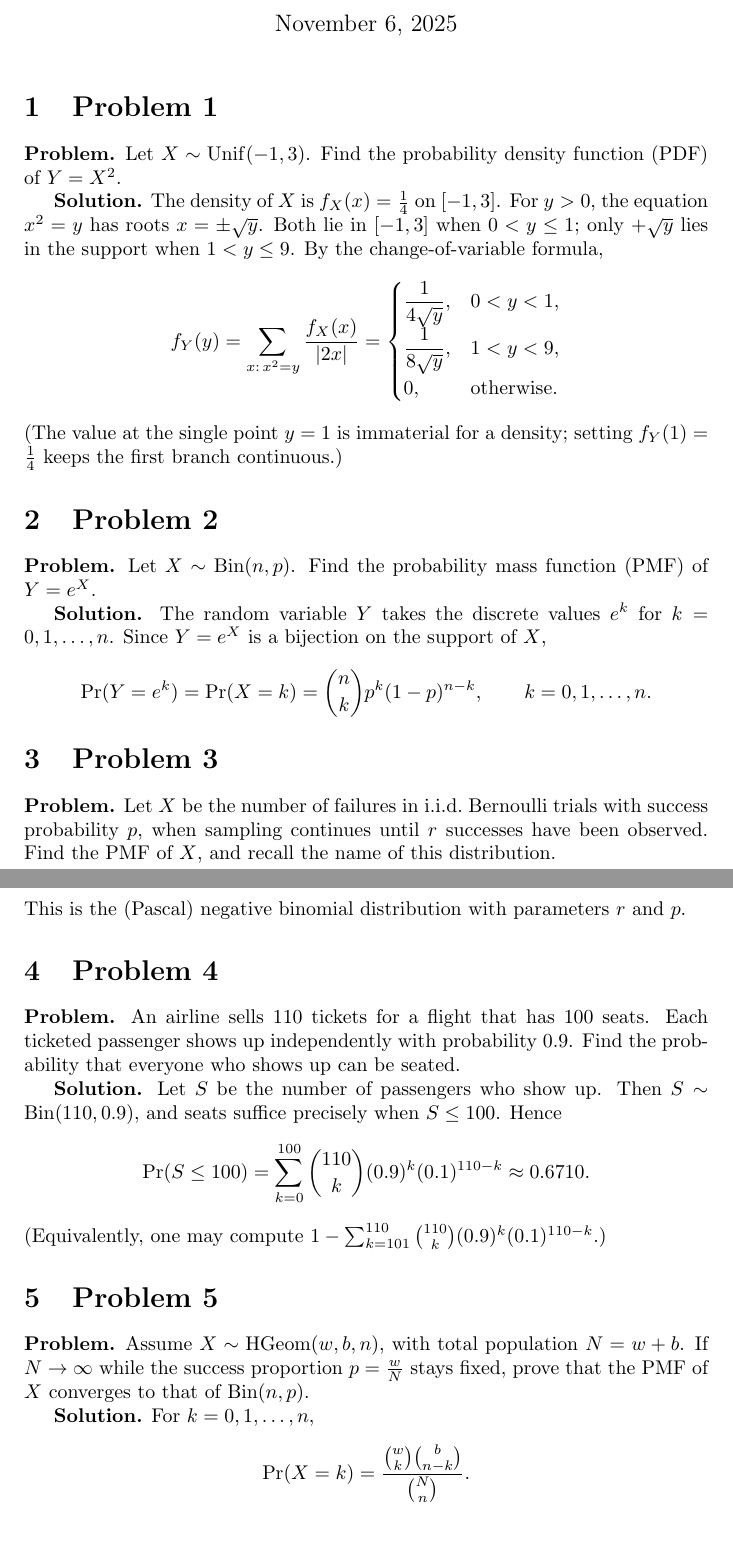
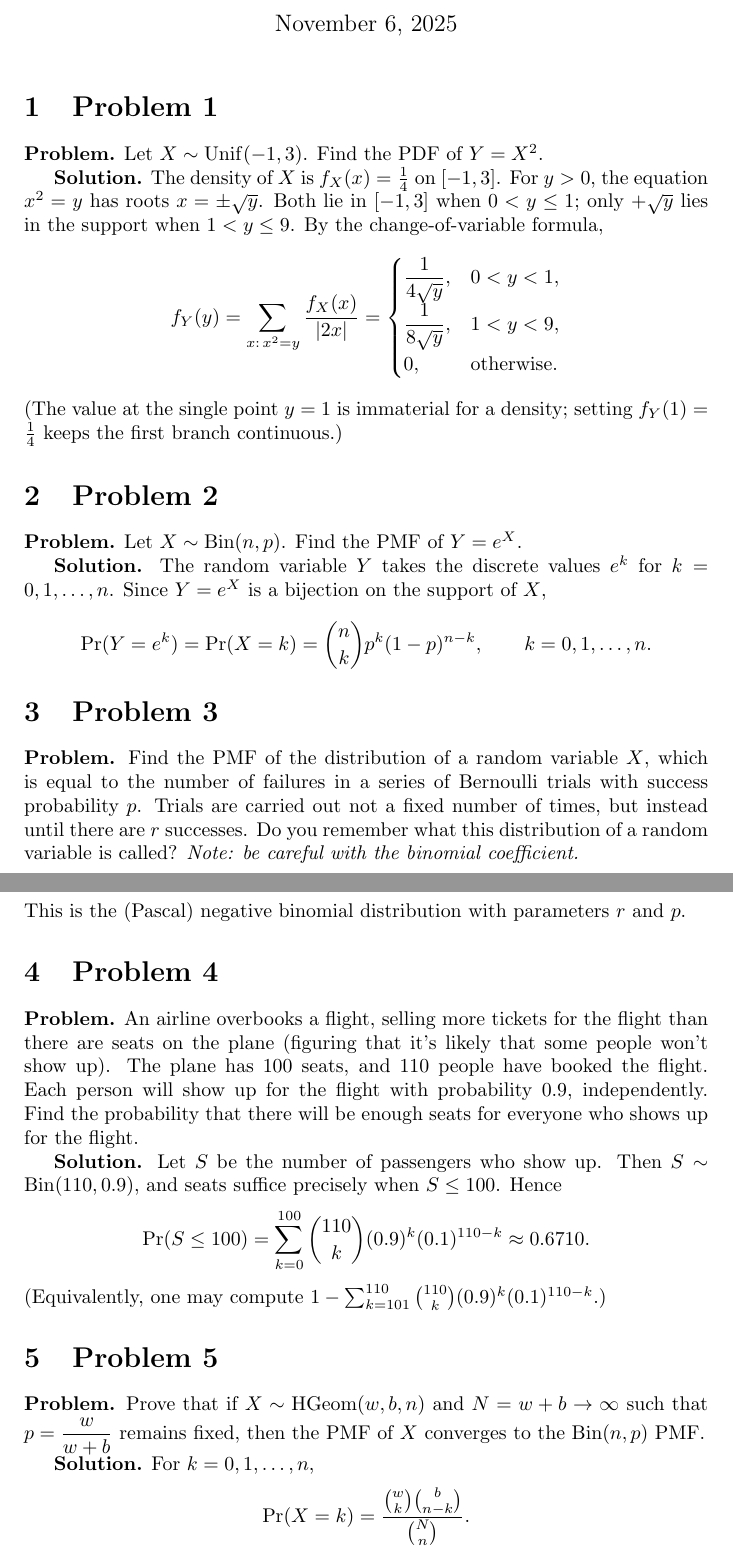
Before and after one commit to PE51K/itmo-ai-talent-hub, a LaTeX problem sheet (probability_theory/home_work/3/homework.tex): two parts of pages 1 and 2 of 3, joined at a grey line, cut so that both start at the same text. Compiled offline with pdfLaTeX.

Commit message:
Update homework.tex: improve clarity and precision in problem statements for Probability Theory Homework 3

```diff
--- a/probability_theory/home_work/3/homework.tex
+++ b/probability_theory/home_work/3/homework.tex
@@ -15,7 +15,7 @@
 
 \section{Problem 1}
 
-\textbf{Problem.} Let \(X \sim \mathrm{Unif}(-1,3)\). Find the probability density function (PDF) of \(Y = X^2\).
+\textbf{Problem.} Let $X \sim \mathrm{Unif}(-1,3)$. Find the PDF of $Y = X^{2}$.
 
 \textbf{Solution.}
 The density of \(X\) is \(f_X(x)=\tfrac14\) on \([-1,3]\). For \(y>0\), the equation \(x^2=y\) has roots \(x=\pm\sqrt{y}\).
@@ -35,7 +35,7 @@ f_Y(y)=
 
 \section{Problem 2}
 
-\textbf{Problem.} Let \(X \sim \mathrm{Bin}(n,p)\). Find the probability mass function (PMF) of \(Y = e^{X}\).
+\textbf{Problem.} Let $X \sim \mathrm{Bin}(n, p)$. Find the PMF of $Y = e^{X}$.
 
 \textbf{Solution.}
 The random variable \(Y\) takes the discrete values \(e^{k}\) for \(k=0,1,\dots,n\).
@@ -46,7 +46,7 @@ Since \(Y=e^{X}\) is a bijection on the support of \(X\),
 
 \section{Problem 3}
 
-\textbf{Problem.} Let \(X\) be the number of failures in i.i.d.\ Bernoulli trials with success probability \(p\), when sampling continues until \(r\) successes have been observed. Find the PMF of \(X\), and recall the name of this distribution.
+\textbf{Problem.} Find the PMF of the distribution of a random variable $X$, which is equal to the number of failures in a series of Bernoulli trials with success probability $p$. Trials are carried out not a fixed number of times, but instead until there are $r$ successes. Do you remember what this distribution of a random variable is called? \textit{Note: be careful with the binomial coefficient.}
 
 \textbf{Solution.}
 To stop with exactly \(x\) failures, the sample must consist of \(x+r-1\) trials containing \(r-1\) successes and \(x\) failures, followed by a final success.
@@ -59,7 +59,7 @@ This is the (Pascal) negative binomial distribution with parameters \(r\) and \(
 
 \section{Problem 4}
 
-\textbf{Problem.} An airline sells 110 tickets for a flight that has 100 seats. Each ticketed passenger shows up independently with probability \(0.9\). Find the probability that everyone who shows up can be seated.
+\textbf{Problem.} An airline overbooks a flight, selling more tickets for the flight than there are seats on the plane (figuring that it's likely that some people won't show up). The plane has 100 seats, and 110 people have booked the flight. Each person will show up for the flight with probability $0.9$, independently. Find the probability that there will be enough seats for everyone who shows up for the flight.
 
 \textbf{Solution.}
 Let \(S\) be the number of passengers who show up. Then \(S\sim\mathrm{Bin}(110,0.9)\), and seats suffice precisely when \(S\le100\).
@@ -71,8 +71,8 @@ Hence
 
 \section{Problem 5}
 
-\textbf{Problem.} Assume \(X\sim\mathrm{HGeom}(w,b,n)\), with total population \(N=w+b\).
-If \(N\to\infty\) while the success proportion \(p=\tfrac{w}{N}\) stays fixed, prove that the PMF of \(X\) converges to that of \(\mathrm{Bin}(n,p)\).
+\textbf{Problem.} Prove that if $X \sim \mathrm{HGeom}(w,b,n)$ and $N=w+b \to \infty$ such that
+$p=\dfrac{w}{w+b}$ remains fixed, then the PMF of $X$ converges to the $\mathrm{Bin}(n,p)$ PMF.
 
 \textbf{Solution.}
 For \(k=0,1,\dots,n\),
```
Also changed, not shown: probability_theory/home_work/3/homework.pdf, probability_theory/home_work/3/homework.tex (3 more changed lines).
